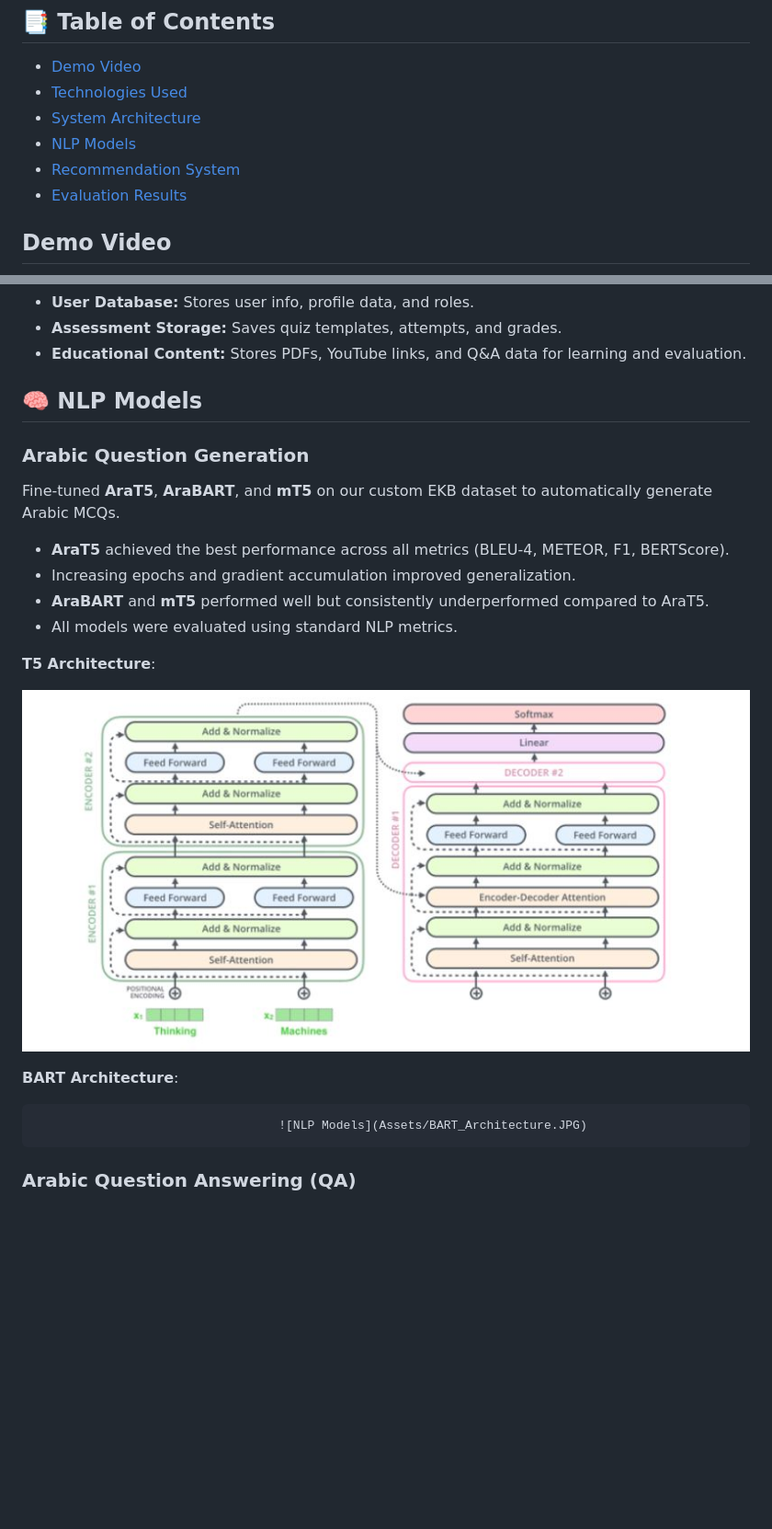
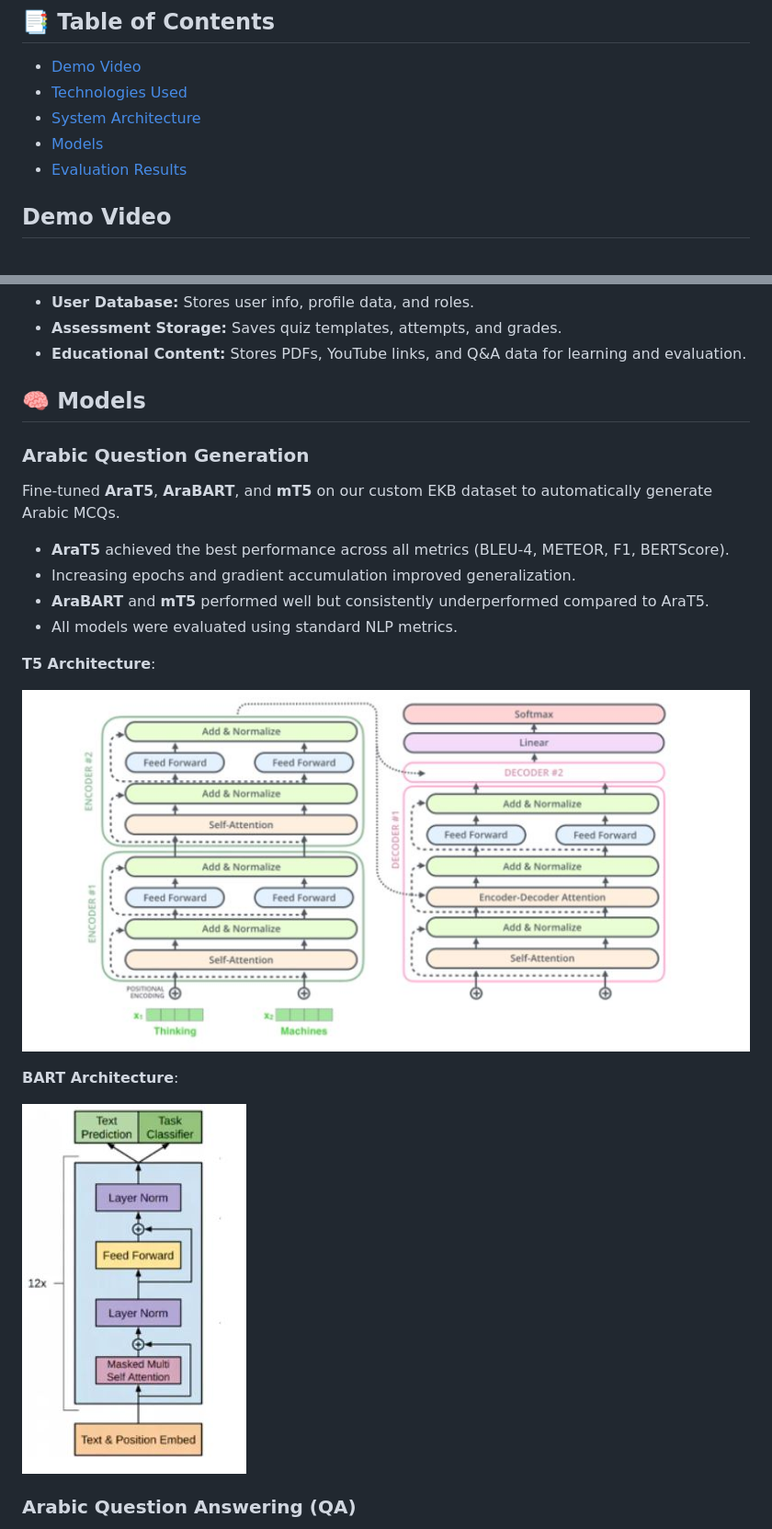
Before and after one commit to YoustinaEhab/Arabic-Learning-Management-System, a Markdown page: README.md, 2 parts joined by grey strips. Shown: that part at 92% size. Rendered like a GitHub page; blank space fills up the shorter version.

```diff
--- a/README.md
+++ b/README.md
@@ -6,8 +6,7 @@ An AI-powered mobile application designed to personalize Arabic-language educati
 - [Demo Video](#demo-video)
 - [Technologies Used](#technologies-used)
 - [System Architecture](#system-architecture)
-- [NLP Models](#nlp-models)
-- [Recommendation System](#recommendation-system)
+- [Models](#models)
 - [Evaluation Results](#evaluation-results)
 
 ## Demo Video
@@ -52,7 +51,7 @@ Flutter & Dart: Cross-platform mobile development
 * **Assessment Storage:** Saves quiz templates, attempts, and grades.
 * **Educational Content:** Stores PDFs, YouTube links, and Q\&A data for learning and evaluation.
 
-## 🧠 NLP Models
+## 🧠 Models
 
 ### **Arabic Question Generation**
 
@@ -69,7 +68,7 @@ Fine-tuned **AraT5**, **AraBART**, and **mT5** on our custom EKB dataset to auto
 
 **BART Architecture**:
 
-                                      ![NLP Models](Assets/BART_Architecture.JPG)
+![Models](Assets/BART_Architecture.JPG)
 
 ### **Arabic Question Answering (QA)**
 
```
Also changed, not shown: other parts of README.md (+1 -1 lines).
